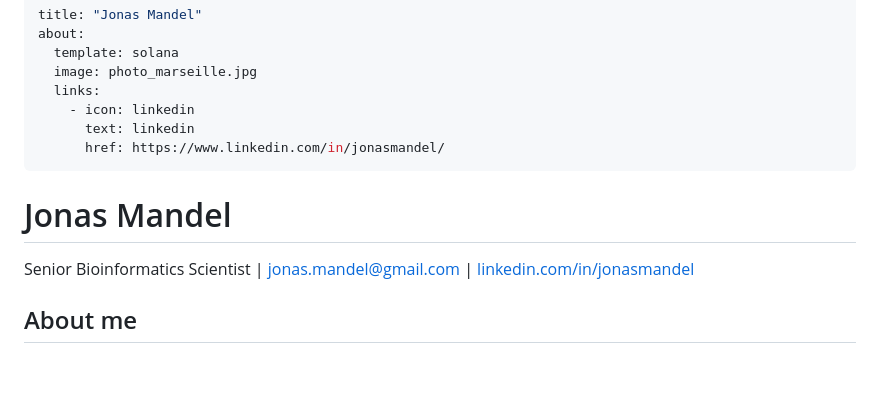
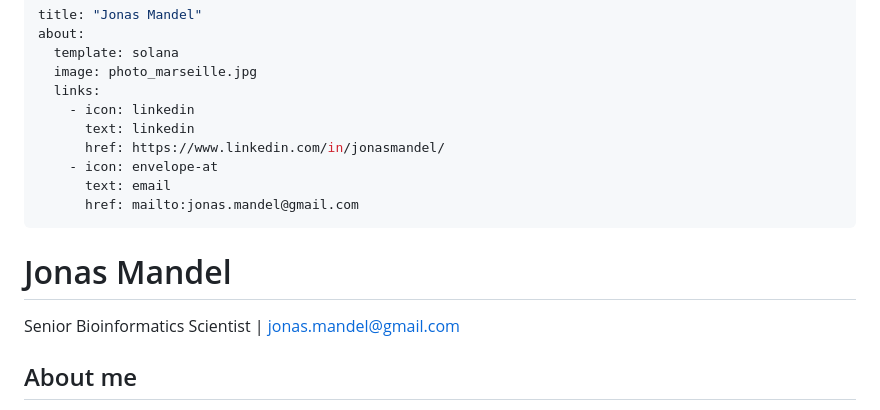
Before and after one commit to man-jo/man-jo.github.io, a Markdown page: RESUME.md, the part around the change. GitHub-like rendering; blank space fills up the shorter version.

```diff
--- a/RESUME.md
+++ b/RESUME.md
@@ -7,12 +7,14 @@ about:
     - icon: linkedin
       text: linkedin
       href: https://www.linkedin.com/in/jonasmandel/
+    - icon: envelope-at
+      text: email
+      href: mailto:jonas.mandel@gmail.com
 ---
 
 # Jonas Mandel
 Senior Bioinformatics Scientist
 | [jonas.mandel@gmail.com](mailto:jonas.mandel@gmail.com)
-| [linkedin.com/in/jonasmandel](https://www2.linkedin.com/in/jonasmandel/)
 
 ## About me
 14 years of experience in bioinformatics, omics data analysis, machine learning, and clinical biostatistics.
```
